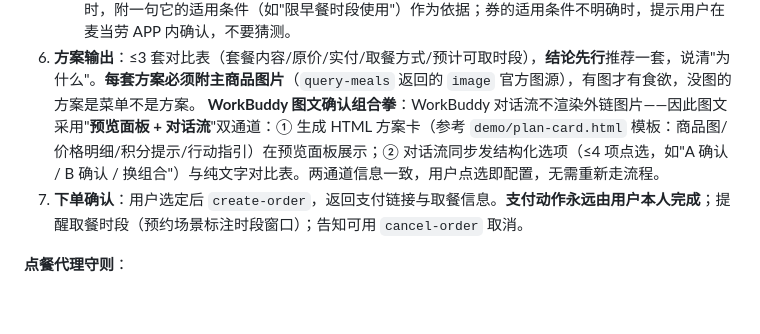
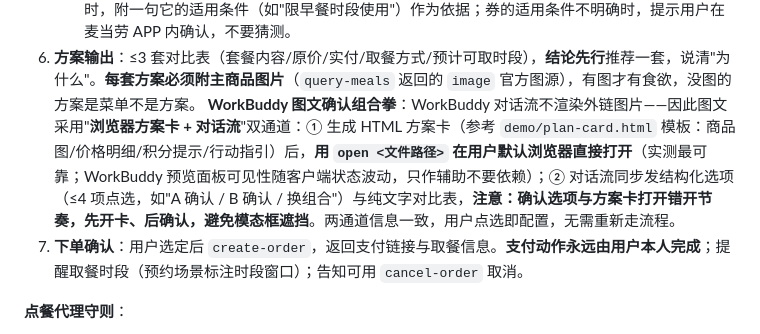
Before and after one commit to daxian78/mcd-alchemy, a Markdown page: skills/mcd-alchemy/SKILL.md, the part around the change. Drawn GitHub-style; blank space fills up the shorter version.

Commit message:
fix: 图文确认改为默认浏览器直开方案卡（open 命令兜底，不依赖预览面板可见性）+ 确认与开卡错峰

```diff
--- a/skills/mcd-alchemy/SKILL.md
+++ b/skills/mcd-alchemy/SKILL.md
@@ -48,7 +48,7 @@ description: 麦门炼金术——麦当劳全场景消费副驾驶，三大模
    - **价格复核**：组合后 `calculate-price` 复核，实付价未下降或工具报错即视为该券不适用，放弃。
    过滤后没有可用券，就明说"当前时段/门店无可用优惠"，**宁可不提券，不可提错券**。推荐某张券时，附一句它的适用条件（如"限早餐时段使用"）作为依据；券的适用条件不明确时，提示用户在麦当劳 APP 内确认，不要猜测。
 6. **方案输出**：≤3 套对比表（套餐内容/原价/实付/取餐方式/预计可取时段），**结论先行**推荐一套，说清"为什么"。**每套方案必须附主商品图片**（`query-meals` 返回的 `image` 官方图源），有图才有食欲，没图的方案是菜单不是方案。
-   **WorkBuddy 图文确认组合拳**：WorkBuddy 对话流不渲染外链图片——因此图文采用"**预览面板 + 对话流**"双通道：① 生成 HTML 方案卡（参考 `demo/plan-card.html` 模板：商品图/价格明细/积分提示/行动指引）在预览面板展示；② 对话流同步发结构化选项（≤4 项点选，如"A 确认 / B 确认 / 换组合"）与纯文字对比表。两通道信息一致，用户点选即配置，无需重新走流程。
+   **WorkBuddy 图文确认组合拳**：WorkBuddy 对话流不渲染外链图片——因此图文采用"**浏览器方案卡 + 对话流**"双通道：① 生成 HTML 方案卡（参考 `demo/plan-card.html` 模板：商品图/价格明细/积分提示/行动指引）后，**用 `open <文件路径>` 在用户默认浏览器直接打开**（实测最可靠；WorkBuddy 预览面板可见性随客户端状态波动，只作辅助不要依赖）；② 对话流同步发结构化选项（≤4 项点选，如"A 确认 / B 确认 / 换组合"）与纯文字对比表，**注意：确认选项与方案卡打开错开节奏，先开卡、后确认，避免模态框遮挡**。两通道信息一致，用户点选即配置，无需重新走流程。
 7. **下单确认**：用户选定后 `create-order`，返回支付链接与取餐信息。**支付动作永远由用户本人完成**；提醒取餐时段（预约场景标注时段窗口）；告知可用 `cancel-order` 取消。
 
 **点餐代理守则**：
```
